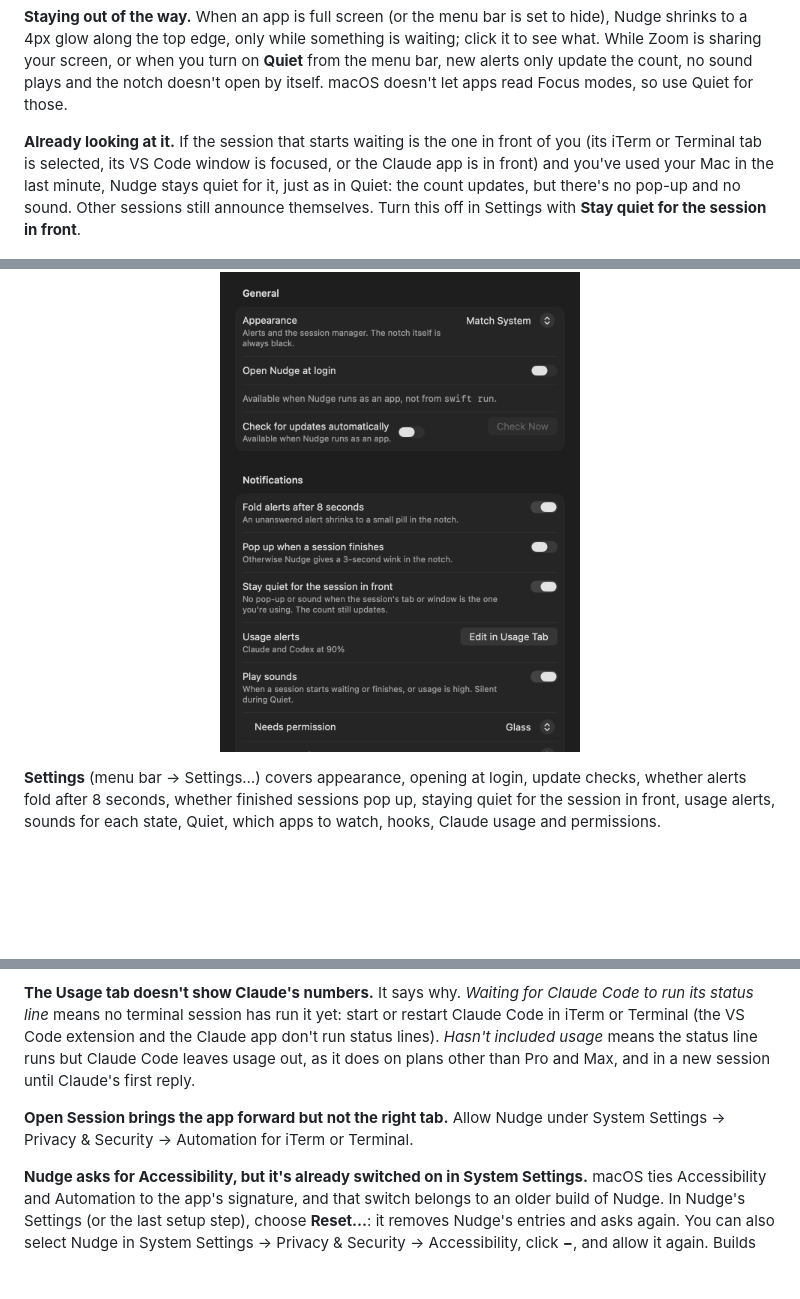
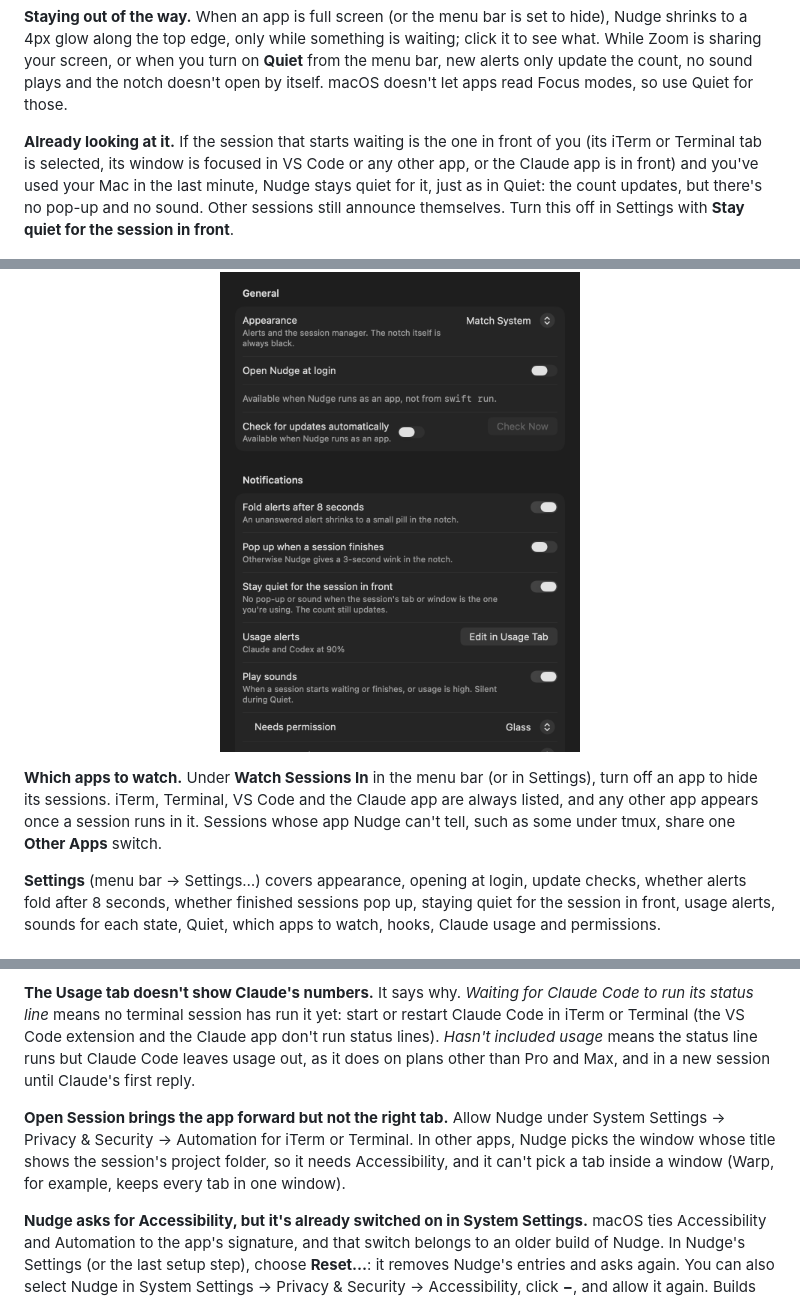
Before and after one commit to ahrefabhi/Nudge, a Markdown page: README.md, 3 parts joined by grey strips. Drawn GitHub-style; blank space fills up the shorter version.

```diff
--- a/README.md
+++ b/README.md
@@ -145,9 +145,11 @@ Nudge asks macOS for two permissions. **Automation** lets it select the right iT
 
 **Staying out of the way.** When an app is full screen (or the menu bar is set to hide), Nudge shrinks to a 4px glow along the top edge, only while something is waiting; click it to see what. While Zoom is sharing your screen, or when you turn on **Quiet** from the menu bar, new alerts only update the count, no sound plays and the notch doesn't open by itself. macOS doesn't let apps read Focus modes, so use Quiet for those.
 
-**Already looking at it.** If the session that starts waiting is the one in front of you (its iTerm or Terminal tab is selected, its VS Code window is focused, or the Claude app is in front) and you've used your Mac in the last minute, Nudge stays quiet for it, just as in Quiet: the count updates, but there's no pop-up and no sound. Other sessions still announce themselves. Turn this off in Settings with **Stay quiet for the session in front**.
+**Already looking at it.** If the session that starts waiting is the one in front of you (its iTerm or Terminal tab is selected, its window is focused in VS Code or any other app, or the Claude app is in front) and you've used your Mac in the last minute, Nudge stays quiet for it, just as in Quiet: the count updates, but there's no pop-up and no sound. Other sessions still announce themselves. Turn this off in Settings with **Stay quiet for the session in front**.
 
 <p align="center"><img src="docs/images/settings.png" width="360" alt="Nudge's settings: appearance, open at login, update checks, notification options, staying quiet for the session in front, usage alerts, a sound for each state, Quiet, which apps to watch, Claude Code hooks and permissions"></p>
+
+**Which apps to watch.** Under **Watch Sessions In** in the menu bar (or in Settings), turn off an app to hide its sessions. iTerm, Terminal, VS Code and the Claude app are always listed, and any other app appears once a session runs in it. Sessions whose app Nudge can't tell, such as some under tmux, share one **Other Apps** switch.
 
 **Settings** (menu bar → Settings…) covers appearance, opening at login, update checks, whether alerts fold after 8 seconds, whether finished sessions pop up, staying quiet for the session in front, usage alerts, sounds for each state, Quiet, which apps to watch, hooks, Claude usage and permissions.
 
@@ -173,7 +175,7 @@ If you delete Nudge.app directly instead, its hooks stay in your Claude (and Cod
 
 **The Usage tab doesn't show Claude's numbers.** It says why. *Waiting for Claude Code to run its status line* means no terminal session has run it yet: start or restart Claude Code in iTerm or Terminal (the VS Code extension and the Claude app don't run status lines). *Hasn't included usage* means the status line runs but Claude Code leaves usage out, as it does on plans other than Pro and Max, and in a new session until Claude's first reply.
 
-**Open Session brings the app forward but not the right tab.** Allow Nudge under System Settings → Privacy & Security → Automation for iTerm or Terminal.
+**Open Session brings the app forward but not the right tab.** Allow Nudge under System Settings → Privacy & Security → Automation for iTerm or Terminal. In other apps, Nudge picks the window whose title shows the session's project folder, so it needs Accessibility, and it can't pick a tab inside a window (Warp, for example, keeps every tab in one window).
 
 **Nudge asks for Accessibility, but it's already switched on in System Settings.** macOS ties Accessibility and Automation to the app's signature, and that switch belongs to an older build of Nudge. In Nudge's Settings (or the last setup step), choose **Reset…**: it removes Nudge's entries and asks again. You can also select Nudge in System Settings → Privacy & Security → Accessibility, click **−**, and allow it again. Builds signed with the same certificate keep their permissions across updates, so this should only happen once.
 
```
Also changed, not shown: other parts of README.md (+3 -3 lines).
